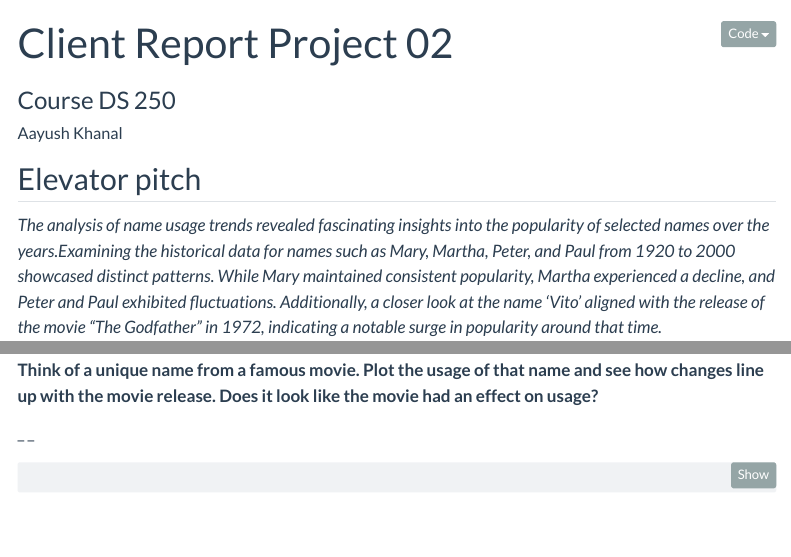
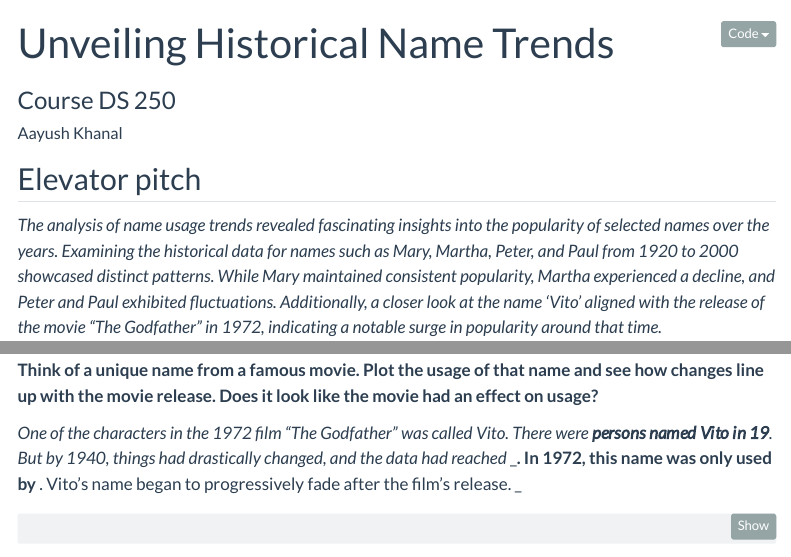
Before and after one commit to khanalaa/portfolio, a Quarto document (Projects/project1.qmd): the page in a window 1100 px wide, from its top, and a second part further down, joined at a grey line. Rendered offline with R 4.5, knitr and Pandoc in place of Quarto, with nearby package versions; some code elsewhere in the file could not run offline; menus at the side of the page are left out.

Commit message:
project 01 done

````diff
--- a/Projects/project1.qmd
+++ b/Projects/project1.qmd
@@ -1,5 +1,5 @@
 ---
-title: "Client Report Project 02"
+title: "Unveiling Historical Name Trends"
 subtitle: "Course DS 250"
 author: "Aayush Khanal"
 format:
@@ -136,7 +136,7 @@ fig.show()
 
 __Think of a unique name from a famous movie. Plot the usage of that name and see how changes line up with the movie release. Does it look like the movie had an effect on usage?__
 
-_ _
+_One of the characters in the 1972 film "The Godfather" was called Vito. There were __ persons named Vito in 19__. But by 1940, things had drastically changed, and the data had reached ____. In 1972, this name was only used by __.  Vito's name began to progressively fade after the film's release. _
 
 ```{python}
 #| label: Q4
````
Also changed, not shown: Projects/project1.qmd (2 more changed lines).
